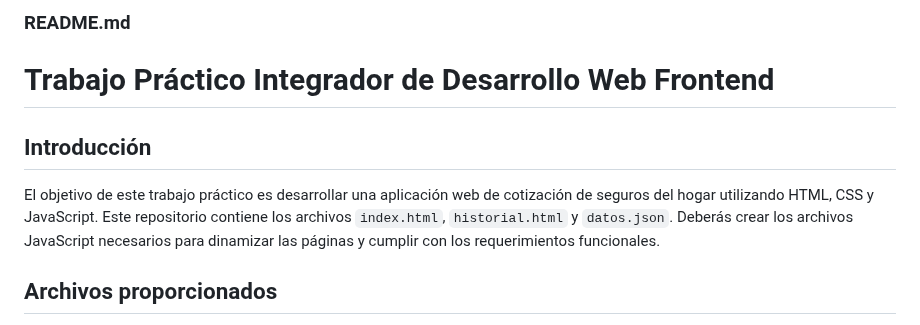
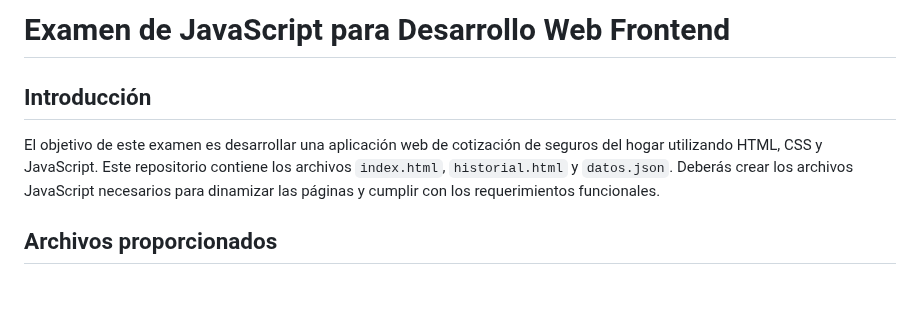
Before and after one commit to FabioDrizZt/Examen-JS-prestamos, a Markdown page: README.md, the part around the change. GitHub-like rendering; blank space fills up the shorter version.

```diff
--- a/README.md
+++ b/README.md
@@ -1,10 +1,8 @@
-### README.md
-
-# Trabajo Práctico Integrador de Desarrollo Web Frontend
+# Examen de JavaScript para Desarrollo Web Frontend
 
 ## Introducción
 
-El objetivo de este trabajo práctico es desarrollar una aplicación web de cotización de seguros del hogar utilizando HTML, CSS y JavaScript. Este repositorio contiene los archivos `index.html`, `historial.html` y `datos.json`. Deberás crear los archivos JavaScript necesarios para dinamizar las páginas y cumplir con los requerimientos funcionales.
+El objetivo de este examen es desarrollar una aplicación web de cotización de seguros del hogar utilizando HTML, CSS y JavaScript. Este repositorio contiene los archivos `index.html`, `historial.html` y `datos.json`. Deberás crear los archivos JavaScript necesarios para dinamizar las páginas y cumplir con los requerimientos funcionales.
 
 ## Archivos proporcionados
 
```
